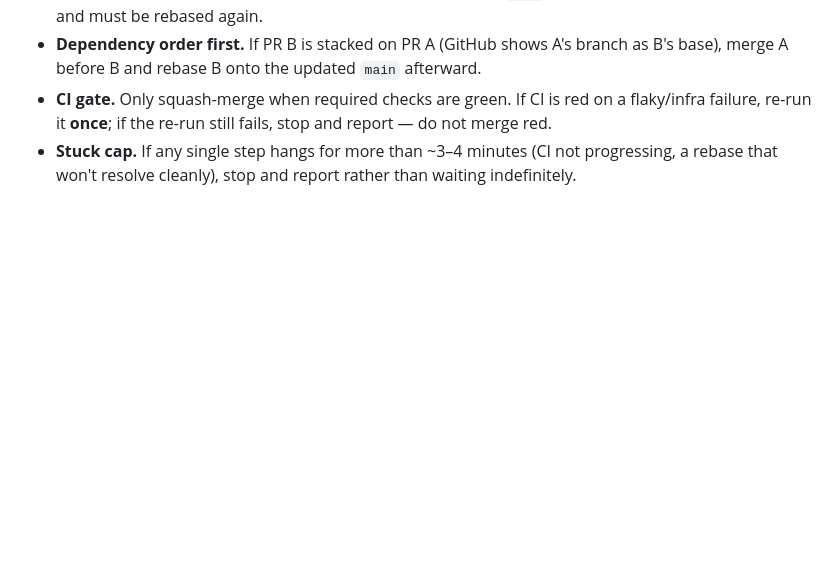
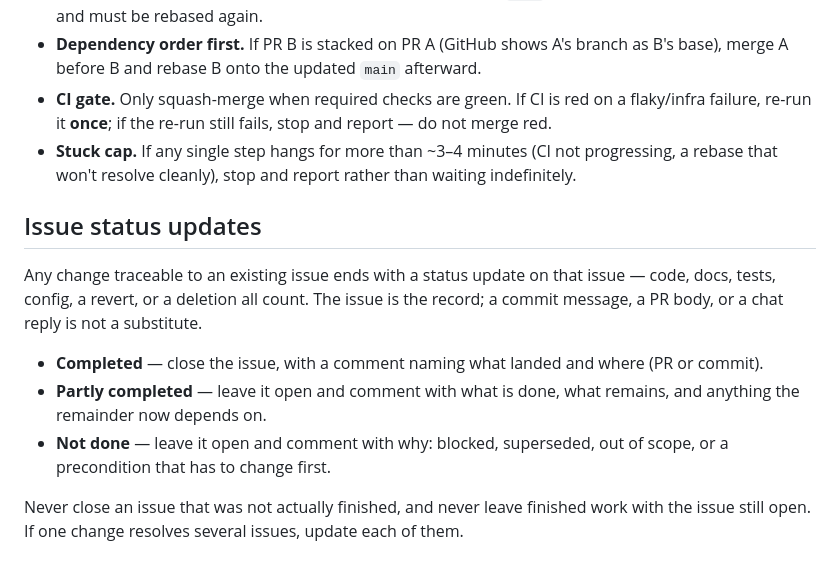
Before and after one commit to RonenMars/threadbase-menubar, a Markdown page: CLAUDE.md, the part around the change. Drawn GitHub-style; blank space fills up the shorter version.

```diff
--- a/CLAUDE.md
+++ b/CLAUDE.md
@@ -116,3 +116,13 @@ Rules:
 - **Dependency order first.** If PR B is stacked on PR A (GitHub shows A's branch as B's base), merge A before B and rebase B onto the updated `main` afterward.
 - **CI gate.** Only squash-merge when required checks are green. If CI is red on a flaky/infra failure, re-run it **once**; if the re-run still fails, stop and report — do not merge red.
 - **Stuck cap.** If any single step hangs for more than ~3–4 minutes (CI not progressing, a rebase that won't resolve cleanly), stop and report rather than waiting indefinitely.
+
+## Issue status updates
+
+Any change traceable to an existing issue ends with a status update on that issue — code, docs, tests, config, a revert, or a deletion all count. The issue is the record; a commit message, a PR body, or a chat reply is not a substitute.
+
+- **Completed** — close the issue, with a comment naming what landed and where (PR or commit).
+- **Partly completed** — leave it open and comment with what is done, what remains, and anything the remainder now depends on.
+- **Not done** — leave it open and comment with why: blocked, superseded, out of scope, or a precondition that has to change first.
+
+Never close an issue that was not actually finished, and never leave finished work with the issue still open. If one change resolves several issues, update each of them.
```
Also changed, not shown: AGENTS.md (added, +14 -0 lines).
